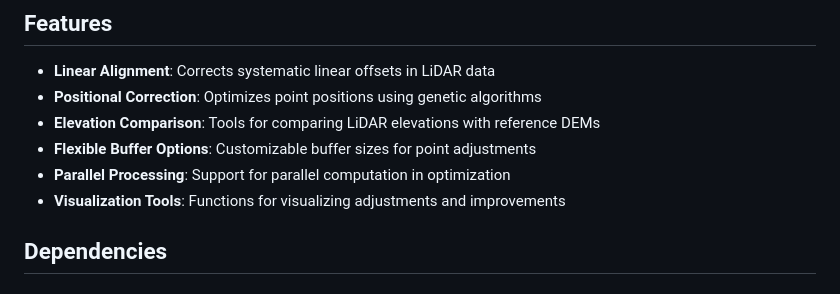
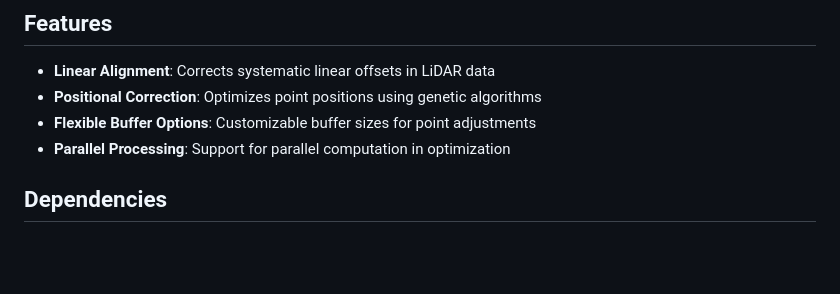
Before and after one commit to naru-T/salpa, a Markdown page: README.md, the part around one of its changes. Drawn GitHub-style; blank space fills up the shorter version.

```diff
--- a/README.md
+++ b/README.md
@@ -25,10 +24,8 @@ devtools::install_github("naru-T/salpa")
 
 - **Linear Alignment**: Corrects systematic linear offsets in LiDAR data
 - **Positional Correction**: Optimizes point positions using genetic algorithms
-- **Elevation Comparison**: Tools for comparing LiDAR elevations with reference DEMs
 - **Flexible Buffer Options**: Customizable buffer sizes for point adjustments
 - **Parallel Processing**: Support for parallel computation in optimization
-- **Visualization Tools**: Functions for visualizing adjustments and improvements
 
 ## Dependencies
 
```
Also changed, not shown: other parts of README.md (+1 -2 lines).
